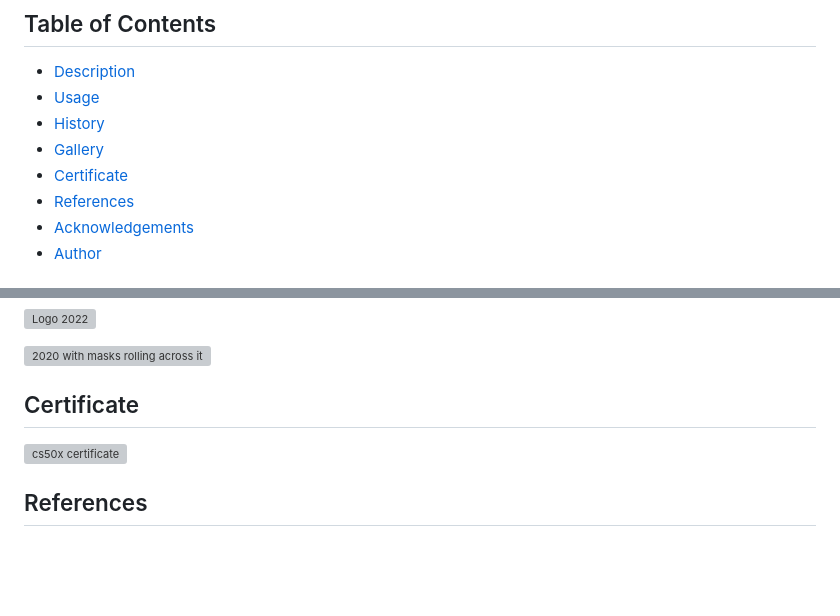
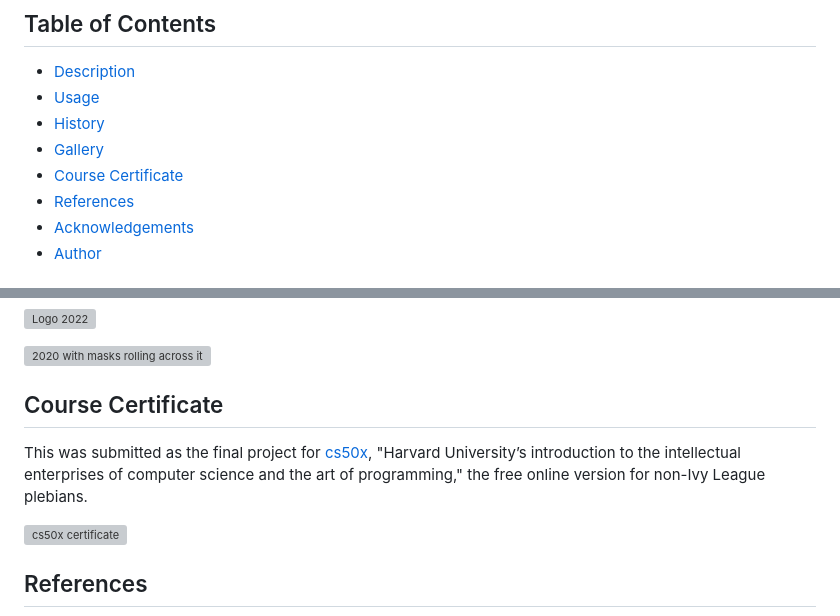
Before and after one commit to johbry17/Harvest-Party, a Markdown page: README.md, 2 parts joined by grey strips. Drawn GitHub-style; blank space fills up the shorter version; grey boxes are pictures that could not be loaded.

Commit message:
docs: update README

```diff
--- a/README.md
+++ b/README.md
@@ -7,7 +7,7 @@ Data analysis and interactive visualizations for an annual fundraiser for the [C
 - [Usage](#usage)
 - [History](#history)
 - [Gallery](#gallery)
-- [Certificate](#certificate)
+- [Course Certificate](#course-certificate)
 - [References](#references)
 - [Acknowledgements](#acknowledgements)
 - [Author](#author)
@@ -112,7 +112,9 @@ Pictures from the image carousel:
 
 ![2020 with masks rolling across it](./resources/images/2020.png)
 
-## Certificate
+## Course Certificate
+
+This was submitted as the final project for [cs50x](https://cs50.harvard.edu/x), "Harvard University’s introduction to the intellectual enterprises of computer science and the art of programming," the free online version for non-Ivy League plebians.
 
 ![cs50x certificate](./resources/images/CS50x.png)
 
```
